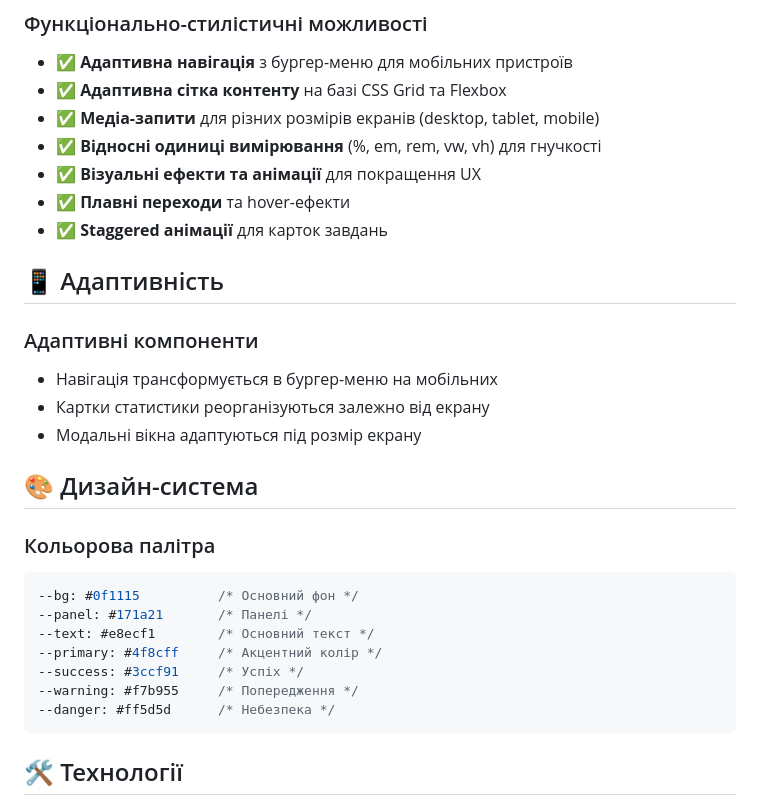
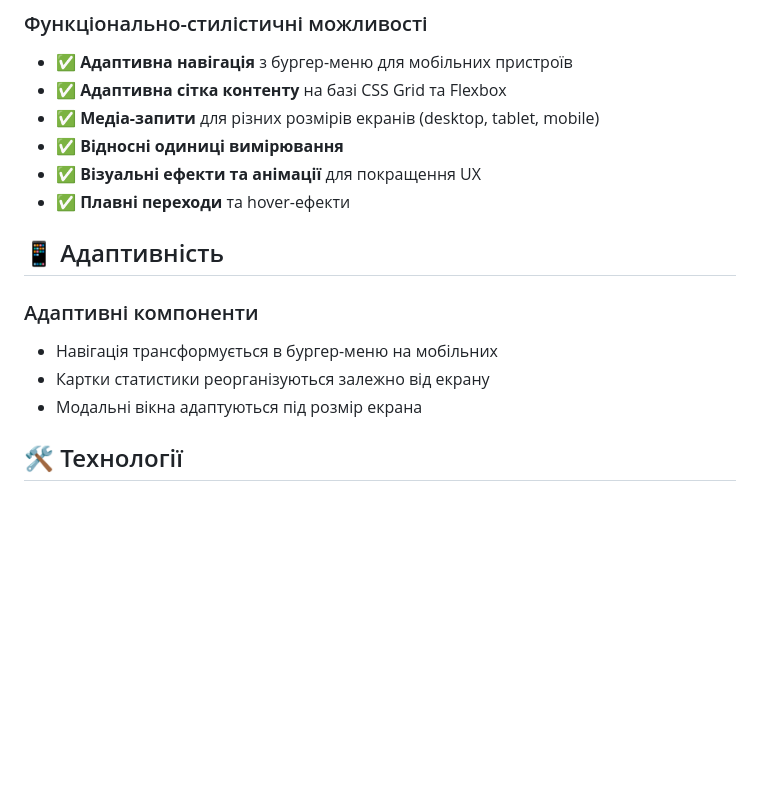
Before and after one commit to mashkovtsevasf/WEB-PROJECT, a Markdown page: README.md, the part around the change printed below. Drawn GitHub-style; blank space fills up the shorter version.

````diff
--- a/README.md
+++ b/README.md
@@ -13,31 +13,16 @@
 - ✅ **Адаптивна навігація** з бургер-меню для мобільних пристроїв
 - ✅ **Адаптивна сітка контенту** на базі CSS Grid та Flexbox
 - ✅ **Медіа-запити** для різних розмірів екранів (desktop, tablet, mobile)
-- ✅ **Відносні одиниці вимірювання** (%, em, rem, vw, vh) для гнучкості
+- ✅ **Відносні одиниці вимірювання**
 - ✅ **Візуальні ефекти та анімації** для покращення UX
 - ✅ **Плавні переходи** та hover-ефекти
-- ✅ **Staggered анімації** для карток завдань
 
 ## 📱 Адаптивність
 
 ### Адаптивні компоненти
 - Навігація трансформується в бургер-меню на мобільних
 - Картки статистики реорганізуються залежно від екрану
-- Модальні вікна адаптуються під розмір екрану
-
-## 🎨 Дизайн-система
-
-### Кольорова палітра
-```css
---bg: #0f1115          /* Основний фон */
---panel: #171a21       /* Панелі */
---text: #e8ecf1        /* Основний текст */
---primary: #4f8cff     /* Акцентний колір */
---success: #3ccf91     /* Успіх */
---warning: #f7b955     /* Попередження */
---danger: #ff5d5d      /* Небезпека */
-```
-
+- Модальні вікна адаптуються під розмір екрана
 
 ## 🛠 Технології
 
````
Also changed, not shown: other parts of README.md (+0 -79 lines).
